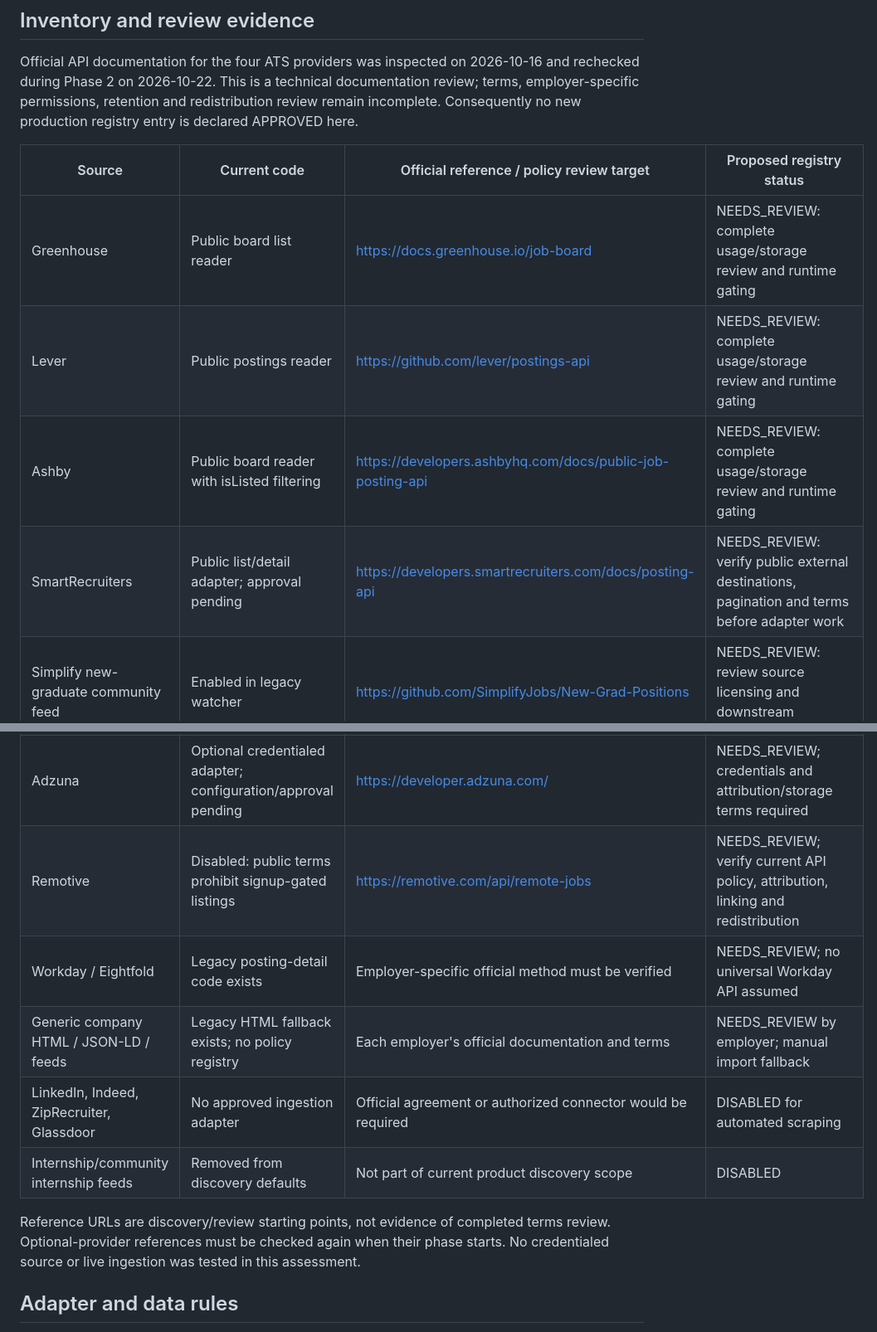
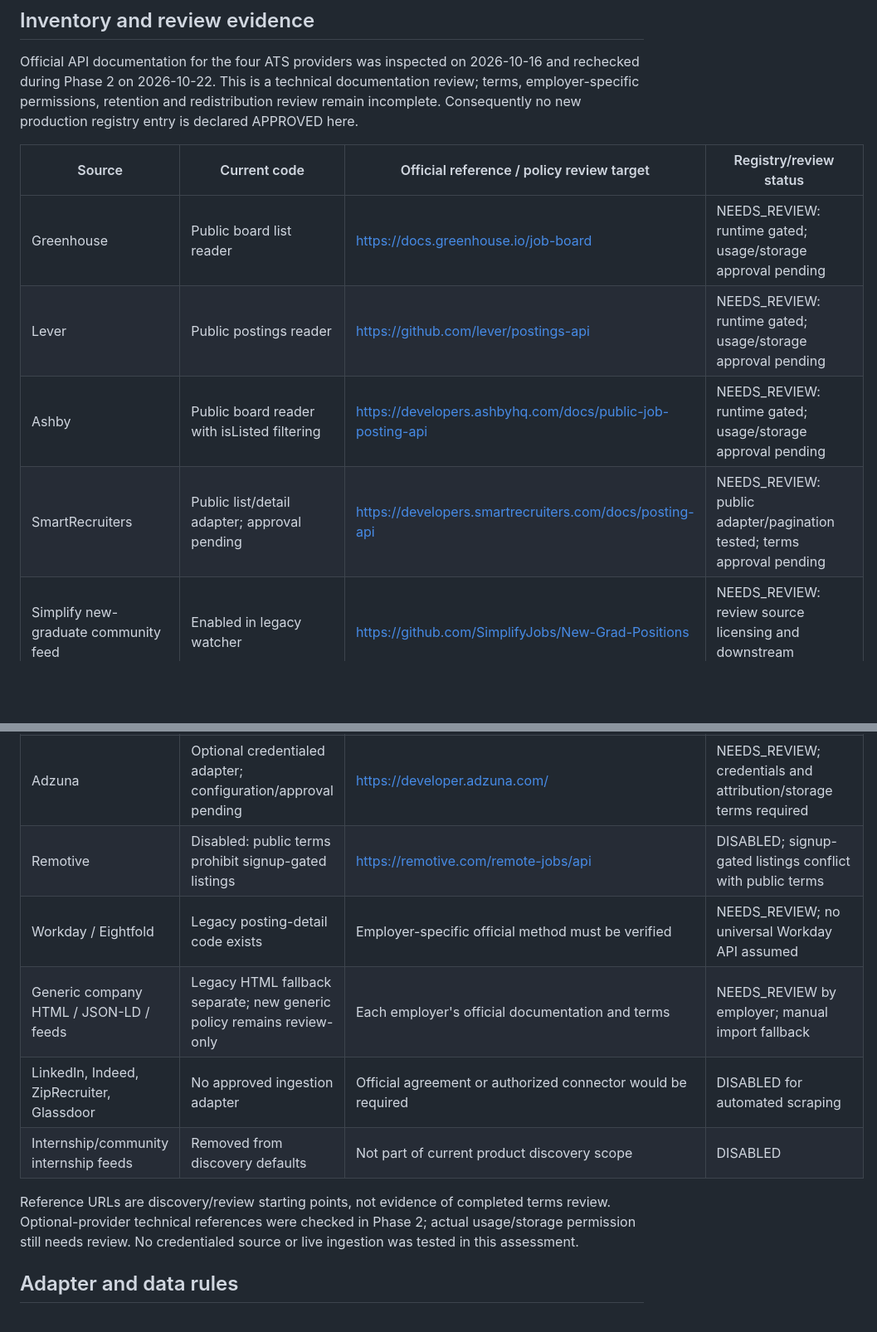
Before and after one commit to daniel-mek/JobScout, a Markdown page: docs/SOURCE_POLICY.md, 2 parts joined by grey strips. Shown at 83% size. Drawn GitHub-style; blank space fills up the shorter version.

```diff
--- a/docs/SOURCE_POLICY.md
+++ b/docs/SOURCE_POLICY.md
@@ -12,22 +12,22 @@ Each registry entry must retain identifier, display name/category, official docu
 
 Official API documentation for the four ATS providers was inspected on 2026-10-16 and rechecked during Phase 2 on 2026-10-22. This is a technical documentation review; terms, employer-specific permissions, retention and redistribution review remain incomplete. Consequently no new production registry entry is declared APPROVED here.
 
-| Source | Current code | Official reference / policy review target | Proposed registry status |
+| Source | Current code | Official reference / policy review target | Registry/review status |
 | --- | --- | --- | --- |
-| Greenhouse | Public board list reader | https://docs.greenhouse.io/job-board | NEEDS_REVIEW: complete usage/storage review and runtime gating |
-| Lever | Public postings reader | https://github.com/lever/postings-api | NEEDS_REVIEW: complete usage/storage review and runtime gating |
-| Ashby | Public board reader with isListed filtering | https://developers.ashbyhq.com/docs/public-job-posting-api | NEEDS_REVIEW: complete usage/storage review and runtime gating |
-| SmartRecruiters | Public list/detail adapter; approval pending | https://developers.smartrecruiters.com/docs/posting-api | NEEDS_REVIEW: verify public external destinations, pagination and terms before adapter work |
+| Greenhouse | Public board list reader | https://docs.greenhouse.io/job-board | NEEDS_REVIEW: runtime gated; usage/storage approval pending |
+| Lever | Public postings reader | https://github.com/lever/postings-api | NEEDS_REVIEW: runtime gated; usage/storage approval pending |
+| Ashby | Public board reader with isListed filtering | https://developers.ashbyhq.com/docs/public-job-posting-api | NEEDS_REVIEW: runtime gated; usage/storage approval pending |
+| SmartRecruiters | Public list/detail adapter; approval pending | https://developers.smartrecruiters.com/docs/posting-api | NEEDS_REVIEW: public adapter/pagination tested; terms approval pending |
 | Simplify new-graduate community feed | Enabled in legacy watcher | https://github.com/SimplifyJobs/New-Grad-Positions | NEEDS_REVIEW: review source licensing and downstream storage/redistribution |
 | USAJOBS | Optional credentialed adapter; configuration/approval pending | https://developer.usajobs.gov/ | NEEDS_REVIEW; credentials required before activation |
 | Adzuna | Optional credentialed adapter; configuration/approval pending | https://developer.adzuna.com/ | NEEDS_REVIEW; credentials and attribution/storage terms required |
-| Remotive | Disabled: public terms prohibit signup-gated listings | https://remotive.com/api/remote-jobs | NEEDS_REVIEW; verify current API policy, attribution, linking and redistribution |
+| Remotive | Disabled: public terms prohibit signup-gated listings | https://remotive.com/remote-jobs/api | DISABLED; signup-gated listings conflict with public terms |
 | Workday / Eightfold | Legacy posting-detail code exists | Employer-specific official method must be verified | NEEDS_REVIEW; no universal Workday API assumed |
-| Generic company HTML / JSON-LD / feeds | Legacy HTML fallback exists; no policy registry | Each employer's official documentation and terms | NEEDS_REVIEW by employer; manual import fallback |
+| Generic company HTML / JSON-LD / feeds | Legacy HTML fallback separate; new generic policy remains review-only | Each employer's official documentation and terms | NEEDS_REVIEW by employer; manual import fallback |
 | LinkedIn, Indeed, ZipRecruiter, Glassdoor | No approved ingestion adapter | Official agreement or authorized connector would be required | DISABLED for automated scraping |
 | Internship/community internship feeds | Removed from discovery defaults | Not part of current product discovery scope | DISABLED |
 
-Reference URLs are discovery/review starting points, not evidence of completed terms review. Optional-provider references must be checked again when their phase starts. No credentialed source or live ingestion was tested in this assessment.
+Reference URLs are discovery/review starting points, not evidence of completed terms review. Optional-provider technical references were checked in Phase 2; actual usage/storage permission still needs review. No credentialed source or live ingestion was tested in this assessment.
 
 ## Adapter and data rules
 
```
Also changed, not shown: docs/IMPLEMENTATION_STATUS.md (+2 -2 lines), docs/PHASE2.md (+1 -1 lines).
